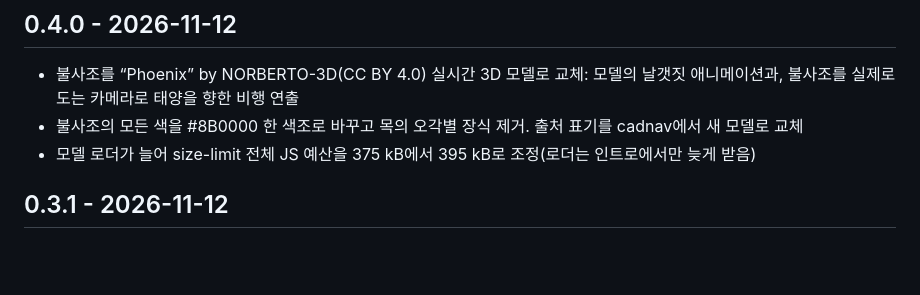
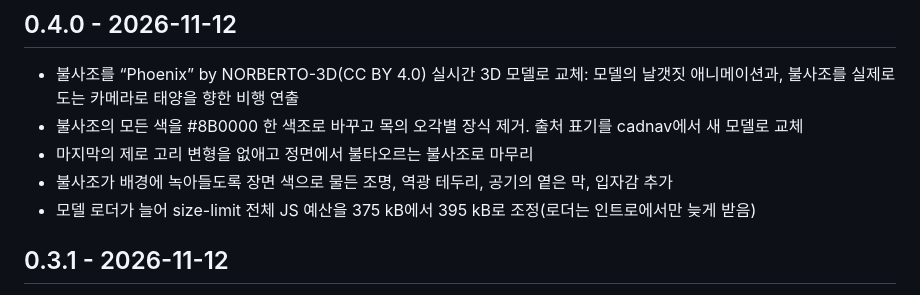
Before and after one commit to ryushin01/Genesis, a Markdown page: CHANGELOG.md, the part around the change. Rendered like a GitHub page; blank space fills up the shorter version.

```diff
--- a/CHANGELOG.md
+++ b/CHANGELOG.md
@@ -4,6 +4,8 @@
 
 - 불사조를 “Phoenix” by NORBERTO-3D(CC BY 4.0) 실시간 3D 모델로 교체: 모델의 날갯짓 애니메이션과, 불사조를 실제로 도는 카메라로 태양을 향한 비행 연출
 - 불사조의 모든 색을 #8B0000 한 색조로 바꾸고 목의 오각별 장식 제거. 출처 표기를 cadnav에서 새 모델로 교체
+- 마지막의 제로 고리 변형을 없애고 정면에서 불타오르는 불사조로 마무리
+- 불사조가 배경에 녹아들도록 장면 색으로 물든 조명, 역광 테두리, 공기의 옅은 막, 입자감 추가
 - 모델 로더가 늘어 size-limit 전체 JS 예산을 375 kB에서 395 kB로 조정(로더는 인트로에서만 늦게 받음)
 
 ## 0.3.1 - 2026-11-12
```
Also changed, not shown: README.md (+3 -3 lines), docs/development.md (+1 -2 lines), docs/images/intro-hero.jpg, docs/images/intro-myth.jpg, docs/images/intro-war.jpg, docs/images/intro-zero.jpg, 6 other files.
